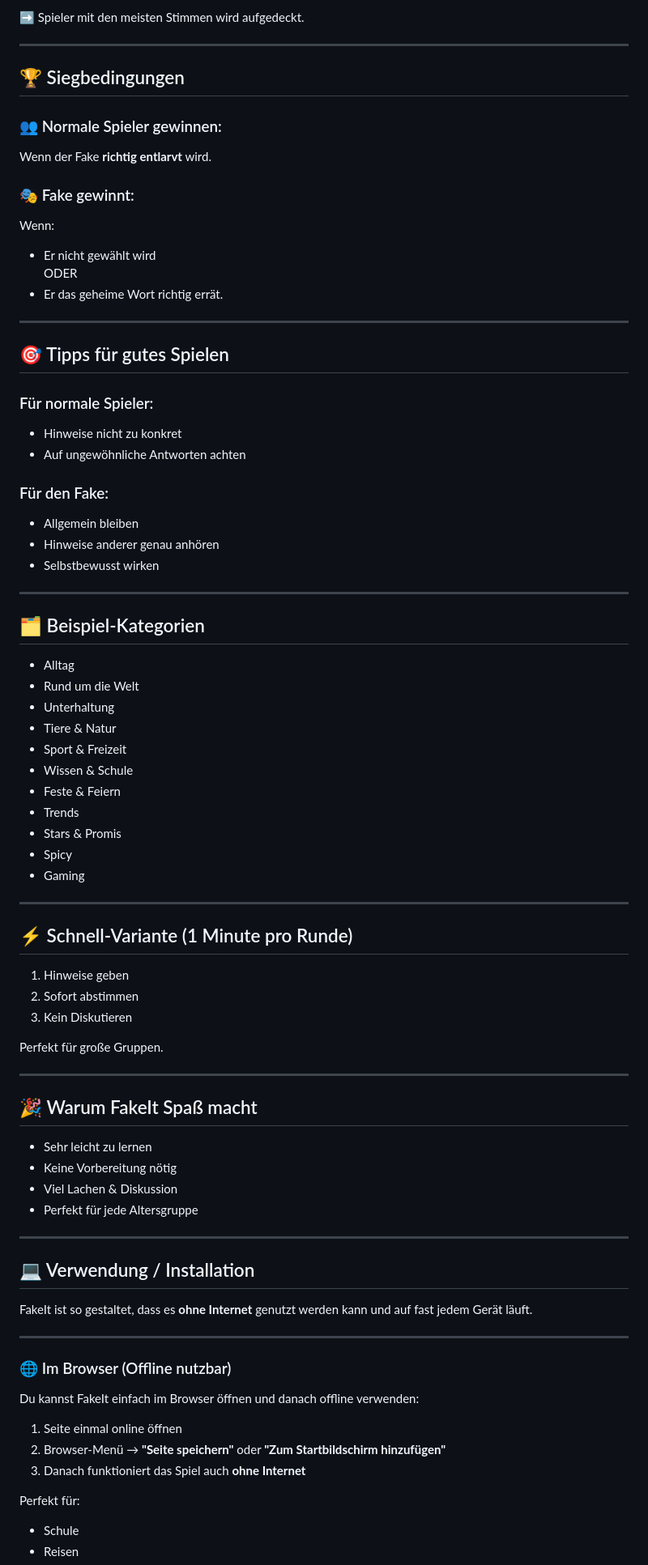
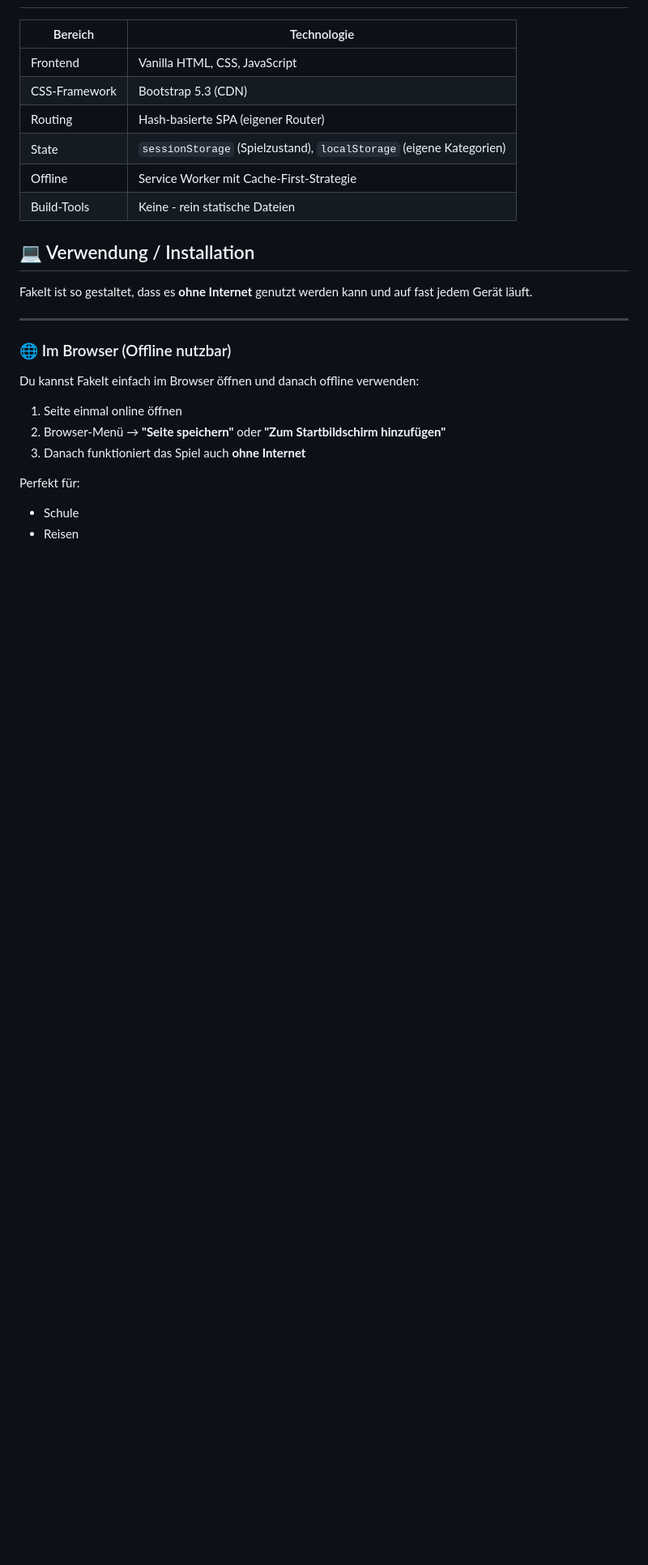
Before and after one commit to Der-anonyme-Gamer/FakeIt, a Markdown page: README.md, the part around one of its changes. Shown at 81% size. GitHub-like rendering; blank space fills up the shorter version.

```diff
--- a/README.md
+++ b/README.md
@@ -73,67 +33,11 @@ Alle stimmen gleichzeitig ab.
-➡️ Spieler mit den meisten Stimmen wird aufgedeckt.
-
----
-
-## 🏆 Siegbedingungen
-
-### 👥 Normale Spieler gewinnen:
-Wenn der Fake **richtig entlarvt** wird.
-
-### 🎭 Fake gewinnt:
-Wenn:
-- Er nicht gewählt wird
-ODER
-- Er das geheime Wort richtig errät.
-
----
-
-## 🎯 Tipps für gutes Spielen
-
-### Für normale Spieler:
-- Hinweise nicht zu konkret
-- Auf ungewöhnliche Antworten achten
-
-### Für den Fake:
-- Allgemein bleiben
-- Hinweise anderer genau anhören
-- Selbstbewusst wirken
-
----
-
-## 🗂️ Beispiel-Kategorien
-
-- Alltag
-- Rund um die Welt
-- Unterhaltung
-- Tiere & Natur
-- Sport & Freizeit
-- Wissen & Schule
-- Feste & Feiern
-- Trends
-- Stars & Promis
-- Spicy
-- Gaming
-
----
-
-## ⚡ Schnell-Variante (1 Minute pro Runde)
-
-1. Hinweise geben
-2. Sofort abstimmen
-3. Kein Diskutieren
-
-Perfekt für große Gruppen.
-
----
-
-## 🎉 Warum FakeIt Spaß macht
-
-- Sehr leicht zu lernen
-- Keine Vorbereitung nötig
-- Viel Lachen & Diskussion
-- Perfekt für jede Altersgruppe
-
----
+| Bereich | Technologie |
+|---|---|
+| Frontend | Vanilla HTML, CSS, JavaScript |
+| CSS-Framework | Bootstrap 5.3 (CDN) |
+| Routing | Hash-basierte SPA (eigener Router) |
+| State | `sessionStorage` (Spielzustand), `localStorage` (eigene Kategorien) |
+| Offline | Service Worker mit Cache-First-Strategie |
+| Build-Tools | Keine - rein statische Dateien |
 
 ## 💻 Verwendung / Installation
 
```
Also changed, not shown: other parts of README.md (+91 -99 lines), screenshots/newgame.png (added), screenshots/play.png (added), screenshots/start.png (added), 7 other files.
